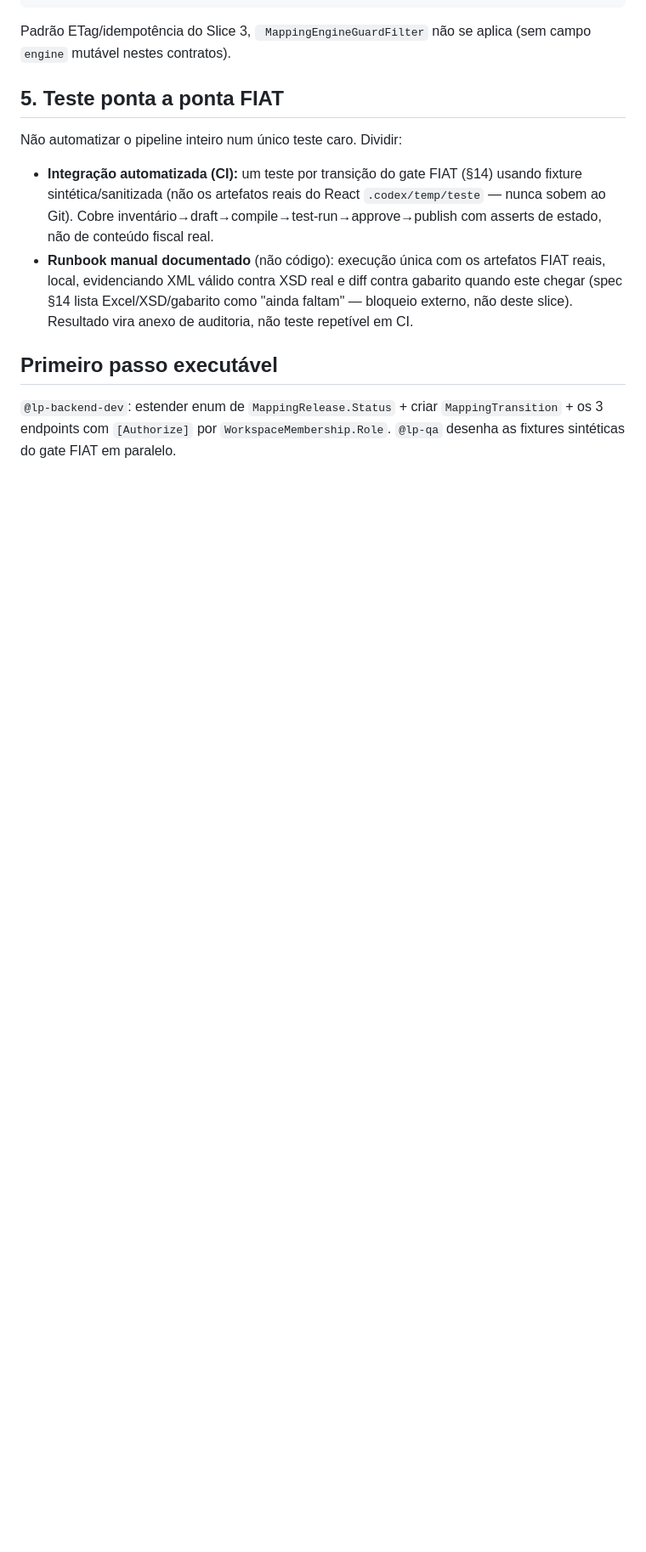
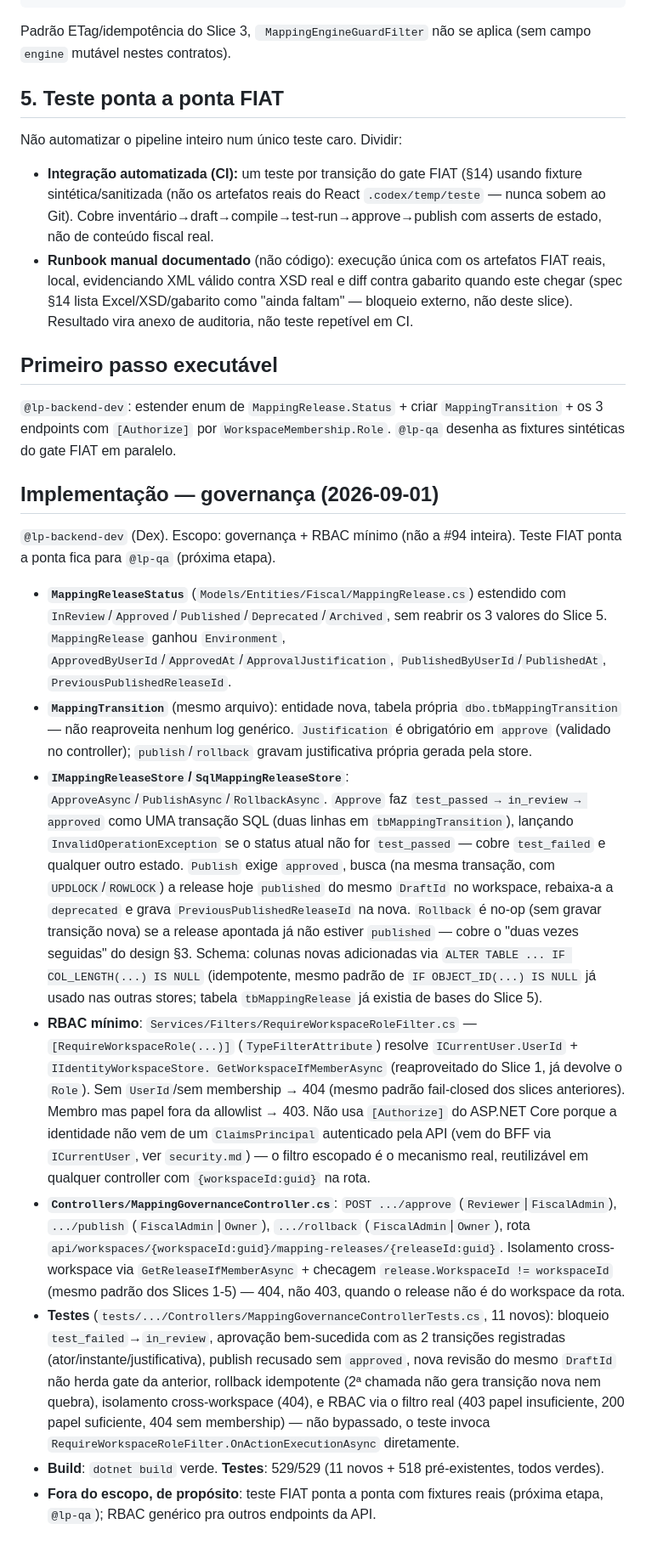
Before and after one commit to LayoutParser/LayoutParserApi, a Markdown page: docs/architecture/design-slice7-governanca-piloto-fiat-2026-09-01.md, the part around the change. Shown at 85% size. Rendered like a GitHub page; blank space fills up the shorter version.

Commit message:
docs(arch): Slice 7 - governanca implementada, RBAC minimo (approve/publish/rollback), MappingTransition, 529 testes

```diff
--- a/docs/architecture/design-slice7-governanca-piloto-fiat-2026-09-01.md
+++ b/docs/architecture/design-slice7-governanca-piloto-fiat-2026-09-01.md
@@ -85,3 +85,50 @@ Não automatizar o pipeline inteiro num único teste caro. Dividir:
 `@lp-backend-dev`: estender enum de `MappingRelease.Status` + criar `MappingTransition` +
 os 3 endpoints com `[Authorize]` por `WorkspaceMembership.Role`. `@lp-qa` desenha as fixtures
 sintéticas do gate FIAT em paralelo.
+
+## Implementação — governança (2026-09-01)
+
+`@lp-backend-dev` (Dex). Escopo: governança + RBAC mínimo (não a #94 inteira). Teste FIAT ponta a
+ponta fica para `@lp-qa` (próxima etapa).
+
+- **`MappingReleaseStatus`** (`Models/Entities/Fiscal/MappingRelease.cs`) estendido com
+  `InReview`/`Approved`/`Published`/`Deprecated`/`Archived`, sem reabrir os 3 valores do Slice 5.
+  `MappingRelease` ganhou `Environment`, `ApprovedByUserId`/`ApprovedAt`/`ApprovalJustification`,
+  `PublishedByUserId`/`PublishedAt`, `PreviousPublishedReleaseId`.
+- **`MappingTransition`** (mesmo arquivo): entidade nova, tabela própria `dbo.tbMappingTransition`
+  — não reaproveita nenhum log genérico. `Justification` é obrigatório em `approve` (validado no
+  controller); `publish`/`rollback` gravam justificativa própria gerada pela store.
+- **`IMappingReleaseStore`/`SqlMappingReleaseStore`**: `ApproveAsync`/`PublishAsync`/`RollbackAsync`.
+  `Approve` faz `test_passed → in_review → approved` como UMA transação SQL (duas linhas em
+  `tbMappingTransition`), lançando `InvalidOperationException` se o status atual não for
+  `test_passed` — cobre `test_failed` e qualquer outro estado. `Publish` exige `approved`, busca
+  (na mesma transação, com `UPDLOCK`/`ROWLOCK`) a release hoje `published` do mesmo `DraftId` no
+  workspace, rebaixa-a a `deprecated` e grava `PreviousPublishedReleaseId` na nova. `Rollback` é
+  no-op (sem gravar transição nova) se a release apontada já não estiver `published` — cobre o
+  "duas vezes seguidas" do design §3. Schema: colunas novas adicionadas via `ALTER TABLE ... IF
+  COL_LENGTH(...) IS NULL` (idempotente, mesmo padrão de `IF OBJECT_ID(...) IS NULL` já usado nas
+  outras stores; tabela `tbMappingRelease` já existia de bases do Slice 5).
+- **RBAC mínimo**: `Services/Filters/RequireWorkspaceRoleFilter.cs` — `[RequireWorkspaceRole(...)]`
+  (`TypeFilterAttribute`) resolve `ICurrentUser.UserId` + `IIdentityWorkspaceStore.
+  GetWorkspaceIfMemberAsync` (reaproveitado do Slice 1, já devolve o `Role`). Sem `UserId`/sem
+  membership → 404 (mesmo padrão fail-closed dos slices anteriores). Membro mas papel fora da
+  allowlist → 403. Não usa `[Authorize]` do ASP.NET Core porque a identidade não vem de um
+  `ClaimsPrincipal` autenticado pela API (vem do BFF via `ICurrentUser`, ver `security.md`) — o
+  filtro escopado é o mecanismo real, reutilizável em qualquer controller com `{workspaceId:guid}`
+  na rota.
+- **`Controllers/MappingGovernanceController.cs`**: `POST .../approve` (`Reviewer`|`FiscalAdmin`),
+  `.../publish` (`FiscalAdmin`|`Owner`), `.../rollback` (`FiscalAdmin`|`Owner`), rota
+  `api/workspaces/{workspaceId:guid}/mapping-releases/{releaseId:guid}`. Isolamento cross-workspace
+  via `GetReleaseIfMemberAsync` + checagem `release.WorkspaceId != workspaceId` (mesmo padrão dos
+  Slices 1-5) — 404, não 403, quando o release não é do workspace da rota.
+- **Testes** (`tests/.../Controllers/MappingGovernanceControllerTests.cs`, 11 novos): bloqueio
+  `test_failed`→`in_review`, aprovação bem-sucedida com as 2 transições registradas
+  (ator/instante/justificativa), publish recusado sem `approved`, nova revisão do mesmo `DraftId`
+  não herda gate da anterior, rollback idempotente (2ª chamada não gera transição nova nem
+  quebra), isolamento cross-workspace (404), e RBAC via o filtro real (403 papel insuficiente, 200
+  papel suficiente, 404 sem membership) — não bypassado, o teste invoca
+  `RequireWorkspaceRoleFilter.OnActionExecutionAsync` diretamente.
+- **Build**: `dotnet build` verde. **Testes**: 529/529 (11 novos + 518 pré-existentes, todos
+  verdes).
+- **Fora do escopo, de propósito**: teste FIAT ponta a ponta com fixtures reais (próxima etapa,
+  `@lp-qa`); RBAC genérico pra outros endpoints da API.
```
